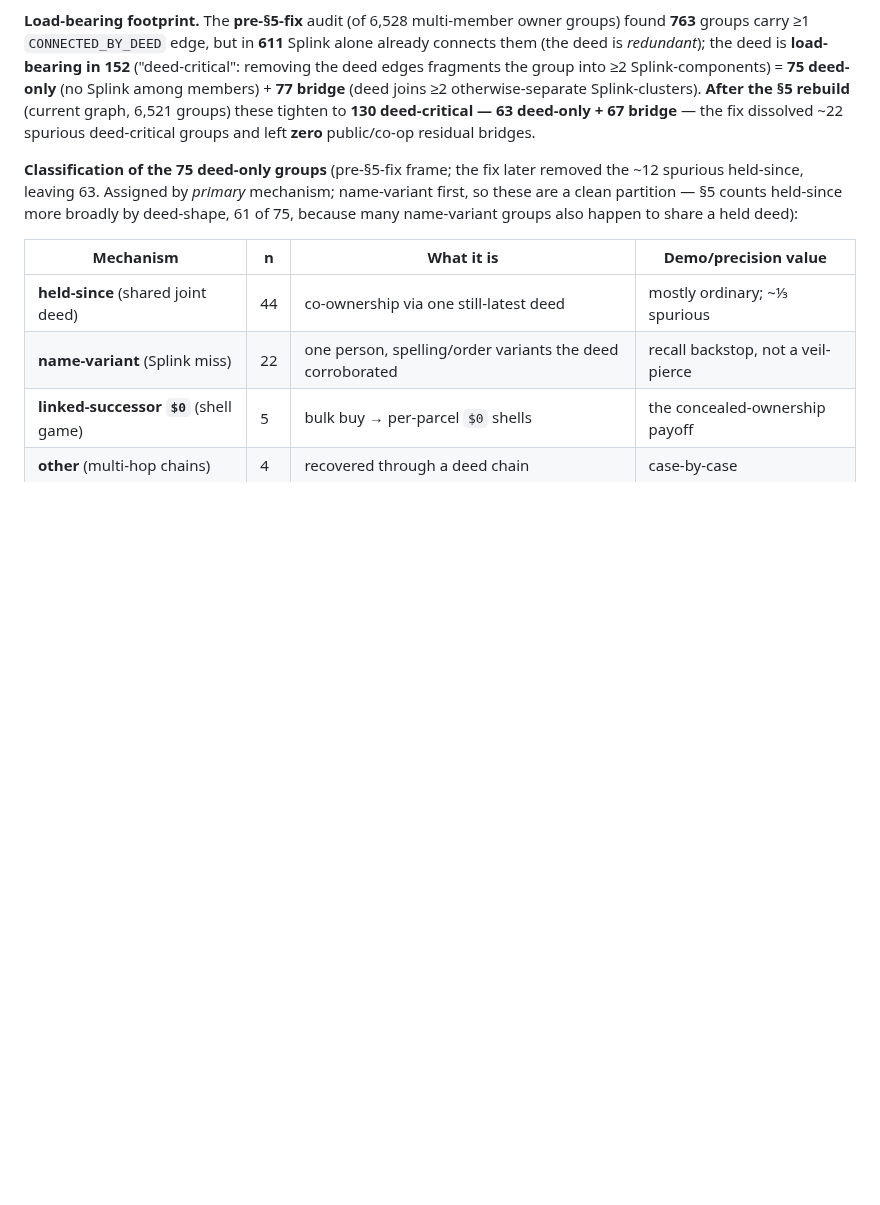
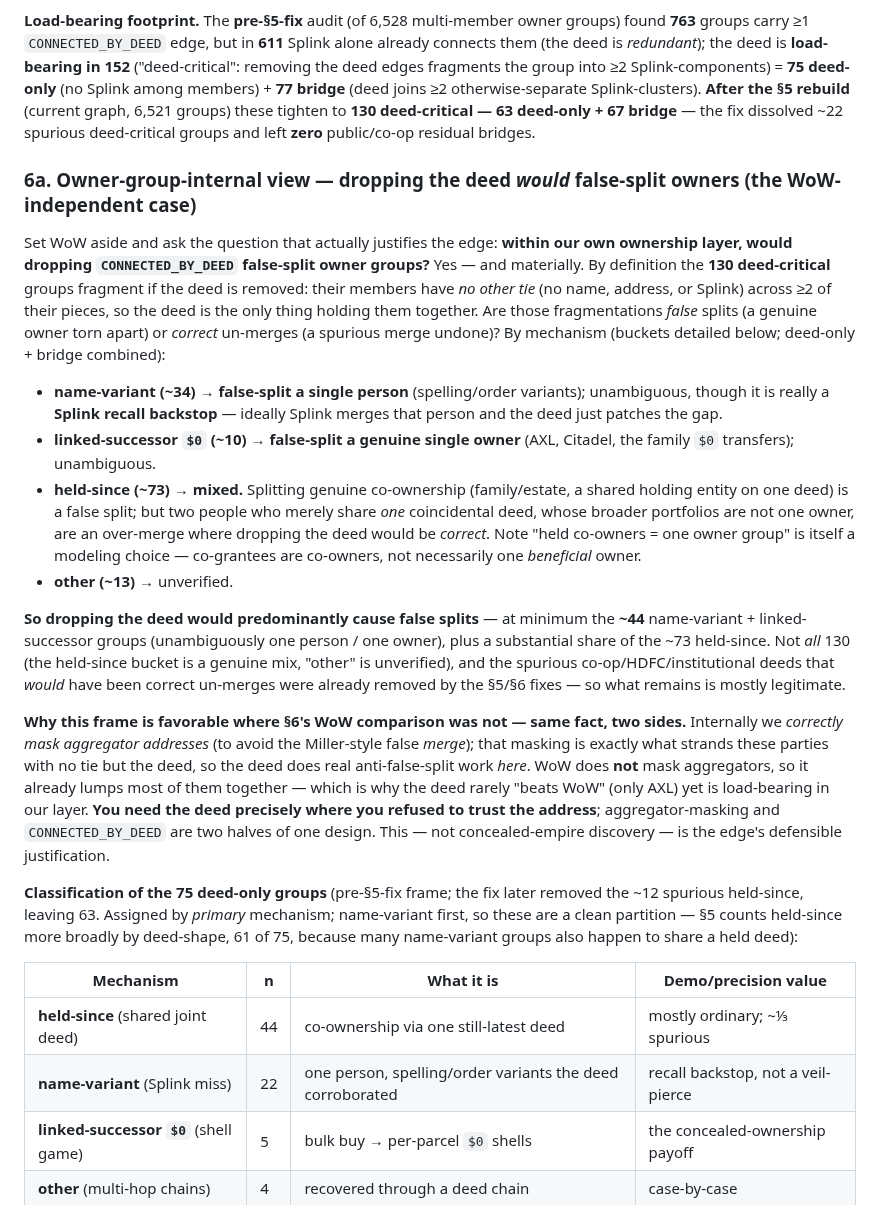
Before and after one commit to bobflagg/WatchlineNYC, a Markdown page: specs/deed-gate-review.md, the part around the change. Rendered like a GitHub page; blank space fills up the shorter version.

Commit message:
specs(deed-gate-review §6a): add the owner-group-internal framing
§6 led with the WoW comparison (deed rarely beats WoW → undersells it). Add
§6a: WoW-independent, dropping CONNECTED_BY_DEED would false-split owner groups
across the 130 deed-critical groups — ~34 name-variant (same person, a Splink
backstop), ~10 linked-successor (genuine one owner), most of ~73 held-since
(co-ownership), ~13 other unverified. Predominantly false splits (>=44 clear);
the spurious co-op/HDFC/institutional ones were already removed by §5/§6.
States the design point: aggregator-masking creates the false-splits the deed
heals, which is why the deed is load-bearing internally but rarely beats WoW.

Co-Authored-By: Claude Opus 4.8 <noreply@anthropic.com>

```diff
--- a/specs/deed-gate-review.md
+++ b/specs/deed-gate-review.md
@@ -281,6 +281,41 @@ group into ≥2 Splink-components) = **75 deed-only** (no Splink among members)
 tighten to **130 deed-critical — 63 deed-only + 67 bridge** — the fix dissolved ~22 spurious deed-critical
 groups and left **zero** public/co-op residual bridges.
 
+### 6a. Owner-group-internal view — dropping the deed *would* false-split owners (the WoW-independent case)
+
+Set WoW aside and ask the question that actually justifies the edge: **within our own ownership layer,
+would dropping `CONNECTED_BY_DEED` false-split owner groups?** Yes — and materially. By definition the
+**130 deed-critical** groups fragment if the deed is removed: their members have *no other tie* (no name,
+address, or Splink) across ≥2 of their pieces, so the deed is the only thing holding them together. Are
+those fragmentations *false* splits (a genuine owner torn apart) or *correct* un-merges (a spurious merge
+undone)? By mechanism (buckets detailed below; deed-only + bridge combined):
+
+- **name-variant (~34)** → **false-split a single person** (spelling/order variants); unambiguous, though
+  it is really a **Splink recall backstop** — ideally Splink merges that person and the deed just patches
+  the gap.
+- **linked-successor `$0` (~10)** → **false-split a genuine single owner** (AXL, Citadel, the family `$0`
+  transfers); unambiguous.
+- **held-since (~73)** → **mixed.** Splitting genuine co-ownership (family/estate, a shared holding entity
+  on one deed) is a false split; but two people who merely share *one* coincidental deed, whose broader
+  portfolios are not one owner, are an over-merge where dropping the deed would be *correct*. Note "held
+  co-owners = one owner group" is itself a modeling choice — co-grantees are co-owners, not necessarily
+  one *beneficial* owner.
+- **other (~13)** → unverified.
+
+**So dropping the deed would predominantly cause false splits** — at minimum the **~44** name-variant +
+linked-successor groups (unambiguously one person / one owner), plus a substantial share of the ~73
+held-since. Not *all* 130 (the held-since bucket is a genuine mix, "other" is unverified), and the
+spurious co-op/HDFC/institutional deeds that *would* have been correct un-merges were already removed by
+the §5/§6 fixes — so what remains is mostly legitimate.
+
+**Why this frame is favorable where §6's WoW comparison was not — same fact, two sides.** Internally we
+*correctly mask aggregator addresses* (to avoid the Miller-style false *merge*); that masking is exactly
+what strands these parties with no tie but the deed, so the deed does real anti-false-split work *here*.
+WoW does **not** mask aggregators, so it already lumps most of them together — which is why the deed
+rarely "beats WoW" (only AXL) yet is load-bearing in our layer. **You need the deed precisely where you
+refused to trust the address**; aggregator-masking and `CONNECTED_BY_DEED` are two halves of one design.
+This — not concealed-empire discovery — is the edge's defensible justification.
+
 **Classification of the 75 deed-only groups** (pre-§5-fix frame; the fix later removed the ~12 spurious
 held-since, leaving 63. Assigned by *primary* mechanism; name-variant first, so these are a clean
 partition — §5 counts held-since more broadly by deed-shape, 61 of 75, because many name-variant groups
```
